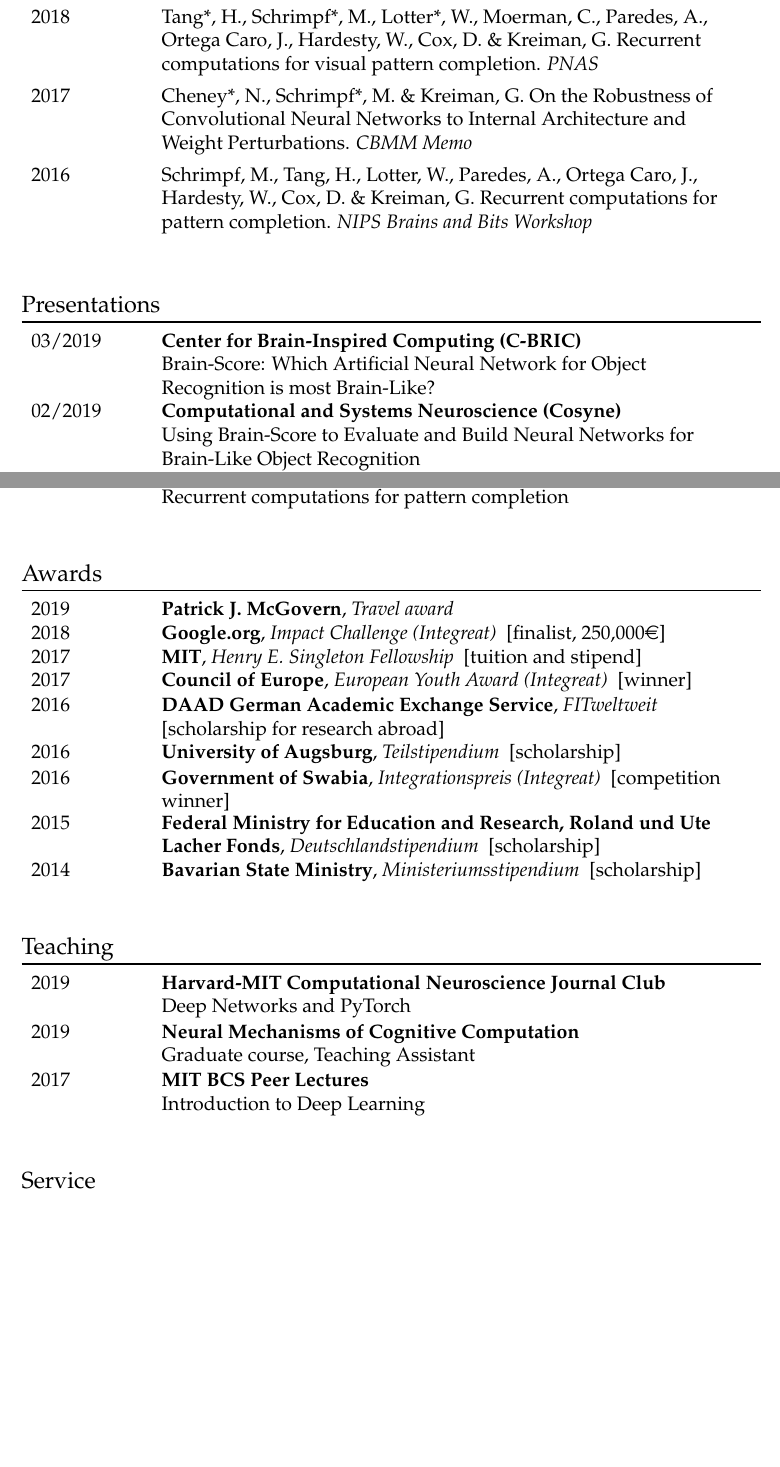
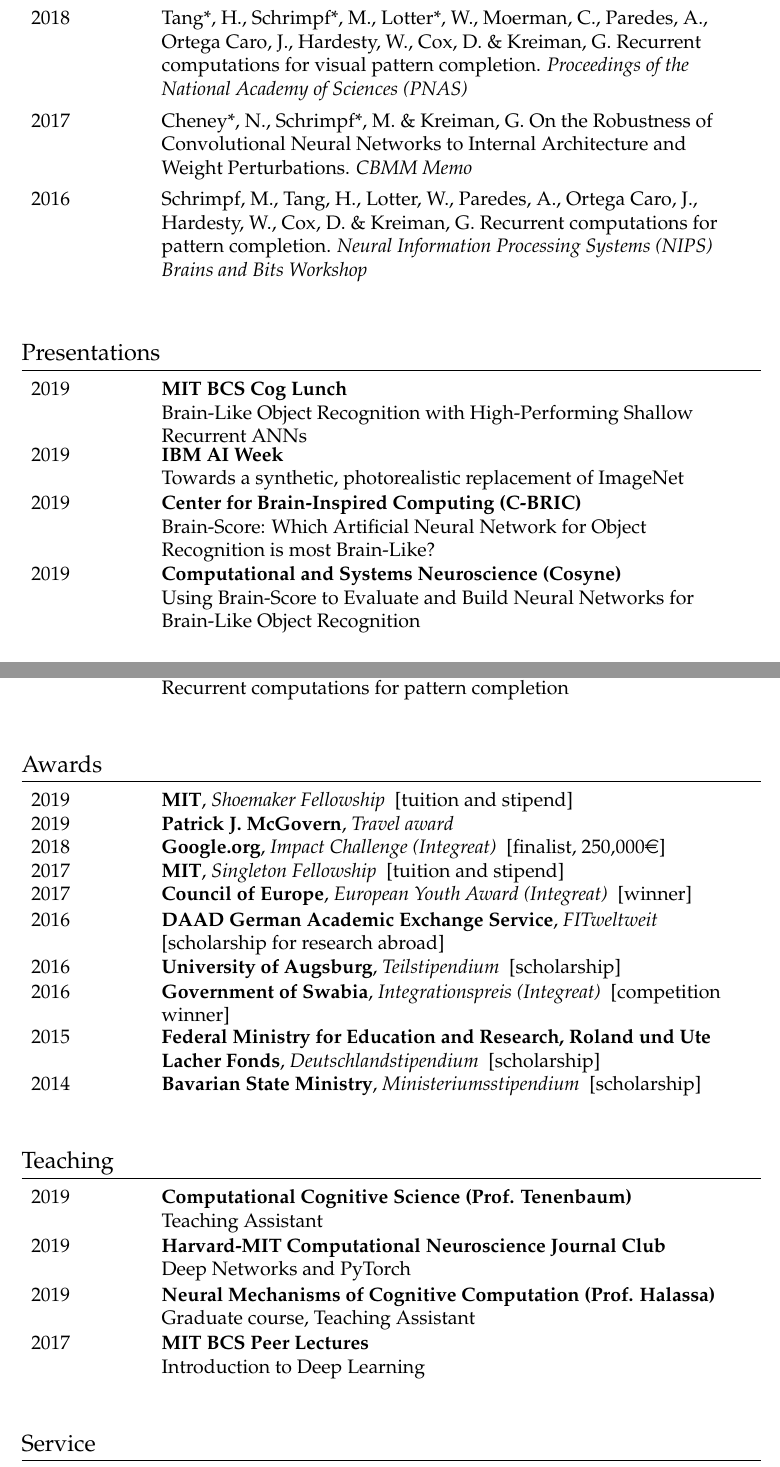
Before and after one commit to mschrimpf/cv, a LaTeX document (main.tex, which reads bibliography.bib, content.tex): two parts of pages 2 and 3 of 3, joined at a grey line, cut so that both start at the same text, the shorter picture padded with empty space. Compiled offline with pdfLaTeX.

Commit message:
add NeurIPS oral, write out journal/conf names; ignore grants; add Cog Lunch & IBM talk; add CoCoSci TA; add professor names; add NeurIPS reviewer

```diff
--- a/bibliography.bib
+++ b/bibliography.bib
@@ -1,3 +6,7 @@
+	year = {2019},
+	abstract = {Deep convolutional artificial neural networks (ANNs) are the leading class of candidate models of the mechanisms of visual processing in the primate ventral stream. While initially inspired by brain anatomy, over the past years, these ANNs have evolved from a simple eight-layer architecture in AlexNet to extremely deep and branching architectures, demonstrating increasingly better object categorization performance, yet bringing into question how brain-like they still are. In particular, typical deep models from the machine learning community are often hard to map onto the brain's anatomy due to their vast number of layers and missing biologically-important connections, such as recurrence. Here we demonstrate that better anatomical alignment to the brain and high performance on machine learning as well as neuroscience measures do not have to be in contradiction. We developed CORnet-S, a shallow ANN with four anatomically mapped areas and recurrent connectivity, guided by Brain-Score, a new large-scale composite of neural and behavioral benchmarks for quantifying the functional fidelity of models of the primate ventral visual stream. Despite being significantly shallower than most models, CORnet-S is the top model on Brain-Score and outperforms similarly compact models on ImageNet. Moreover, our extensive analyses of CORnet-S circuitry variants reveal that recurrence is the main predictive factor of both Brain-Score and ImageNet top-1 performance. Finally, we report that the temporal evolution of the CORnet-S "IT" neural population resembles the actual monkey IT population dynamics. Taken together, these results establish CORnet-S, a compact, recurrent ANN, as the current best model of the primate ventral visual stream.},
+	journal = {Neural Information Processing Systems (NeurIPS; oral)}
+}
 
 @article{bashivan2018continual,
   title={Continual Learning with Self-Organizing Maps},
@@ -66,14 +75,14 @@ url = "https://arxiv.org/abs/1712.07316",
 	optissn = {0027-8424},
 	optURL = {http://www.pnas.org/content/early/2018/08/07/1719397115},
 	opteprint = {http://www.pnas.org/content/early/2018/08/07/1719397115.full.pdf},
-	journal = {PNAS}
+	journal = {Proceedings of the National Academy of Sciences (PNAS)}
 }
 
 @article{schrimpf2016,
 	author = {Schrimpf, Martin and Tang, Hanlin and and Lotter, William and Paredes, Ana and Ortega Caro, Josue and Hardesty, Walter and Cox, David and Kreiman, Gabriel},
 	title = {Recurrent computations for pattern completion},
 	year = {2016},
-	journal = {NIPS Brains and Bits Workshop}
+	journal = {Neural Information Processing Systems (NIPS) Brains and Bits Workshop}
 }
 
 @manual{should_i_use_tensorflow,
--- a/content.tex
+++ b/content.tex
@@ -258,5 +258,31 @@ Python
 %----------------------------------------------------------------------------------------
 \newcommand{\presentations}{%
 
+\block% invited
+{% 1: Time frame start
+2019  % Oct 29, 2019
+}{% 2: Time frame end
+}{% 3: Activity
+}{% 4: Organisation
+MIT BCS Cog Lunch%: Neuro-Symbolic Computation and Machine Common Sense
+%author={Schrimpf*, Martin and Kubilius*, Jonas and DiCarlo, James J.},
+}{% 5: Description
+Brain-Like Object Recognition with High-Performing Shallow Recurrent ANNs
+}{% 6: Technologies
+}
+
+\block% invited
+{% 1: Time frame start
+2019  % Sep 18, 2019
+}{% 2: Time frame end
+}{% 3: Activity
+}{% 4: Organisation
+IBM AI Week%: Neuro-Symbolic Computation and Machine Common Sense
+%author={Schrimpf*, Martin and Kubilius*, Jonas and DiCarlo, James J.},
+}{% 5: Description
+Towards a synthetic, photorealistic replacement of ImageNet
+}{% 6: Technologies
+}
+
 \block%
 {% 1: Time frame start
@@ -387,6 +413,19 @@ IBM Large Project Proposal
 
 \block%
 {% 1: Time frame start
+2019  % fall
+}{% 2: Time frame end
+}{% 3: Activity
+}{% 4: Organisation
+Computational Cognitive Science (Prof. Tenenbaum)
+% Theoretical and Computational Neuroscience Journal Club
+}{% 5: Description
+Teaching Assistant
+}{% 6: Technologies
+}
+
+\block%
+{% 1: Time frame start
 2019  % 21 Aug 2019
 }{% 2: Time frame end
 }{% 3: Activity
@@ -404,7 +443,7 @@ Deep Networks and PyTorch
 }{% 2: Time frame end
 }{% 3: Activity
 }{% 4: Organisation
-Neural Mechanisms of Cognitive Computation
+Neural Mechanisms of Cognitive Computation (Prof. Halassa)
 }{% 5: Description
 Graduate course, Teaching Assistant
 }{% 6: Technologies
@@ -432,3 +476,9 @@ Introduction to Deep Learning
+Shoemaker Fellowship  % Hubert J P
+}{% 3: Organisation
+MIT
+}{% 4: Description
+tuition and stipend
+}
 
 \award%
 % https://impactchallenge.withgoogle.com/deutschland2018/charities/digital-factory
@@ -458,7 +508,7 @@ finalist, 250,000\euro{}
 {% 1: year
 2017
 }{% 2: Title
-Henry E. Singleton Fellowship
+Singleton Fellowship  % Henry E.
 }{% 3: Organisation
 MIT
 }{% 4: Description
```
Also changed, not shown: main.tex (+2 -0 lines), bibliography.bib (7 more changed lines), content.tex (35 more changed lines).
